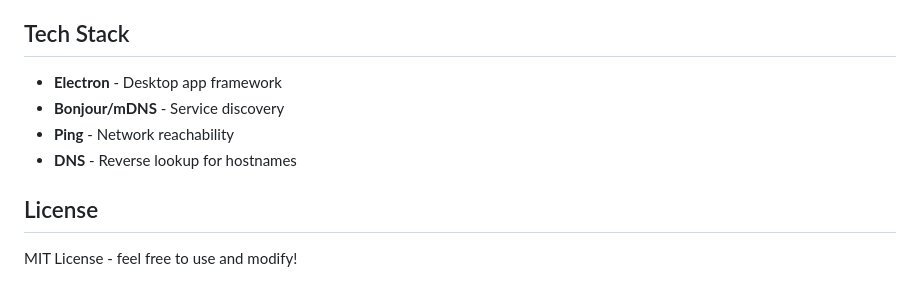
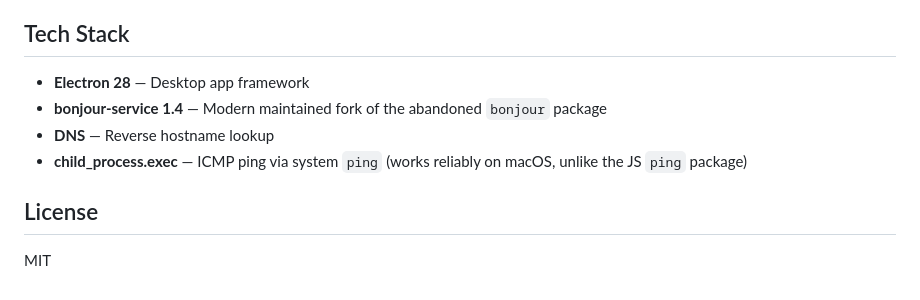
Before and after one commit to chongoid/network-menubar, a Markdown page: README.md, the part around the change printed below. Rendered like a GitHub page.

```diff
--- a/README.md
+++ b/README.md
@@ -47,11 +56,11 @@ npm run build:mac  # Build for macOS
 
 ## Tech Stack
 
-- **Electron** - Desktop app framework
-- **Bonjour/mDNS** - Service discovery
-- **Ping** - Network reachability
-- **DNS** - Reverse lookup for hostnames
+- **Electron 28** — Desktop app framework
+- **bonjour-service 1.4** — Modern maintained fork of the abandoned `bonjour` package
+- **DNS** — Reverse hostname lookup
+- **child_process.exec** — ICMP ping via system `ping` (works reliably on macOS, unlike the JS `ping` package)
 
 ## License
 
-MIT License - feel free to use and modify!
+MIT
```
Also changed, not shown: other parts of README.md (+29 -20 lines), icon.png, 10 other files.
